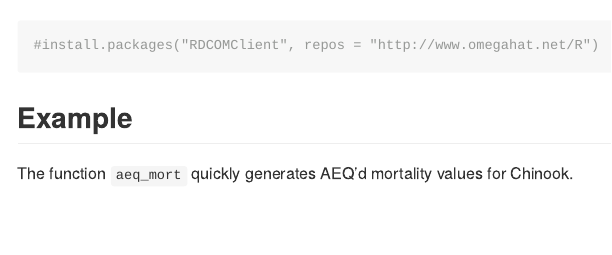
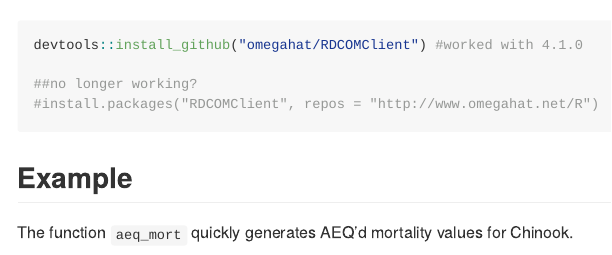
Before and after one commit to FRAMverse/framr, an R Markdown document (README.Rmd): the page in a window 1100 px wide, from 470 px down. The pictures show the output file README.md that the author committed with the source, drawn offline in the style of GitHub; badge pictures from the web are left out.

Commit message:
fix RDCOM install suggestion in README for R 4.1.0

````diff
--- a/README.Rmd
+++ b/README.Rmd
@@ -37,7 +37,11 @@ devtools::install_github("FRAMverse/framr")
 Several functions also require the Windows/Office low-level tools in the `RDCOMClient` package, which (as of `r Sys.Date()`) can be installed with:
 
 ``` r
+devtools::install_github("omegahat/RDCOMClient") #worked with 4.1.0
+
+##no longer working?
 #install.packages("RDCOMClient", repos = "http://www.omegahat.net/R")
+
 ```
 
 
````
Also changed, not shown: README.md.
